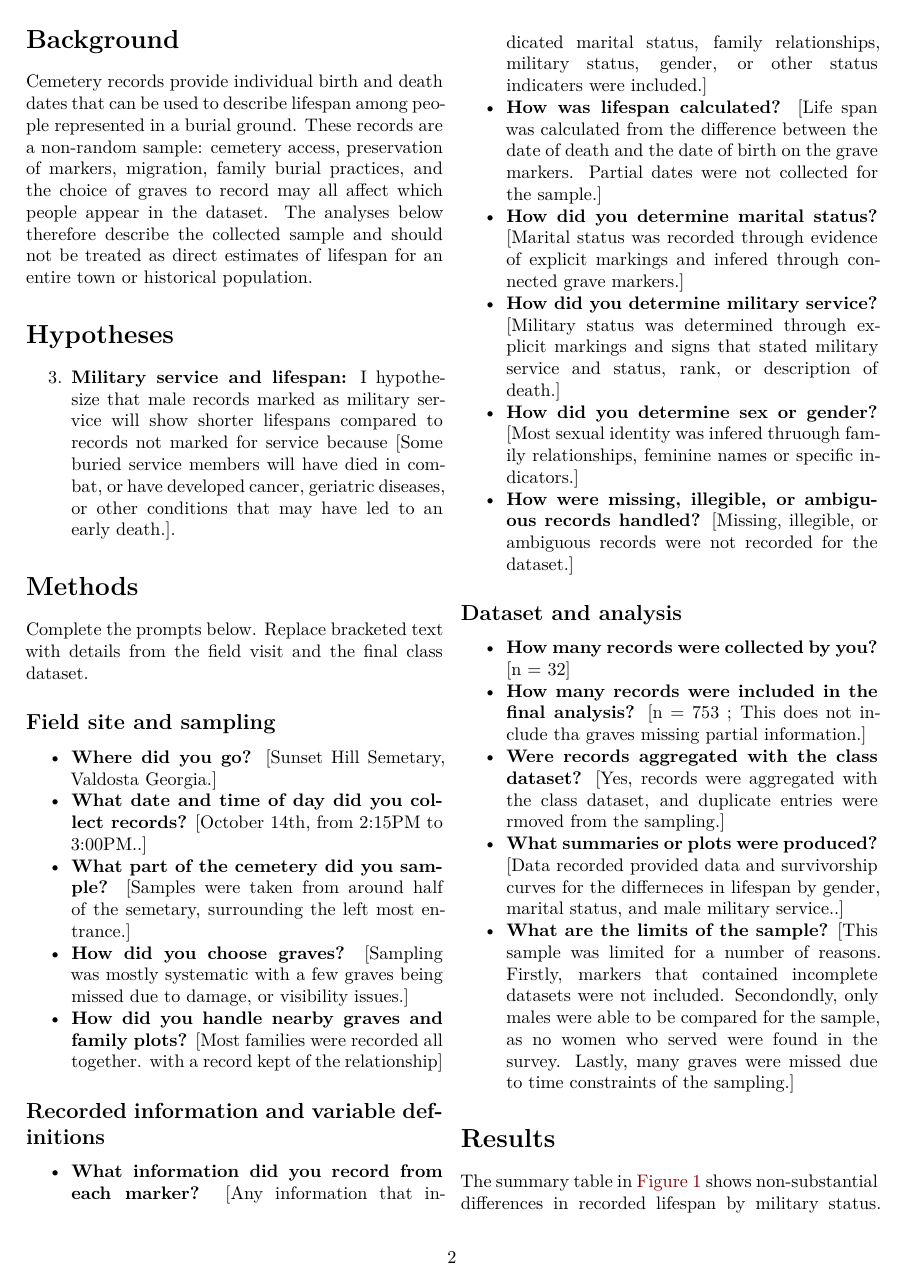
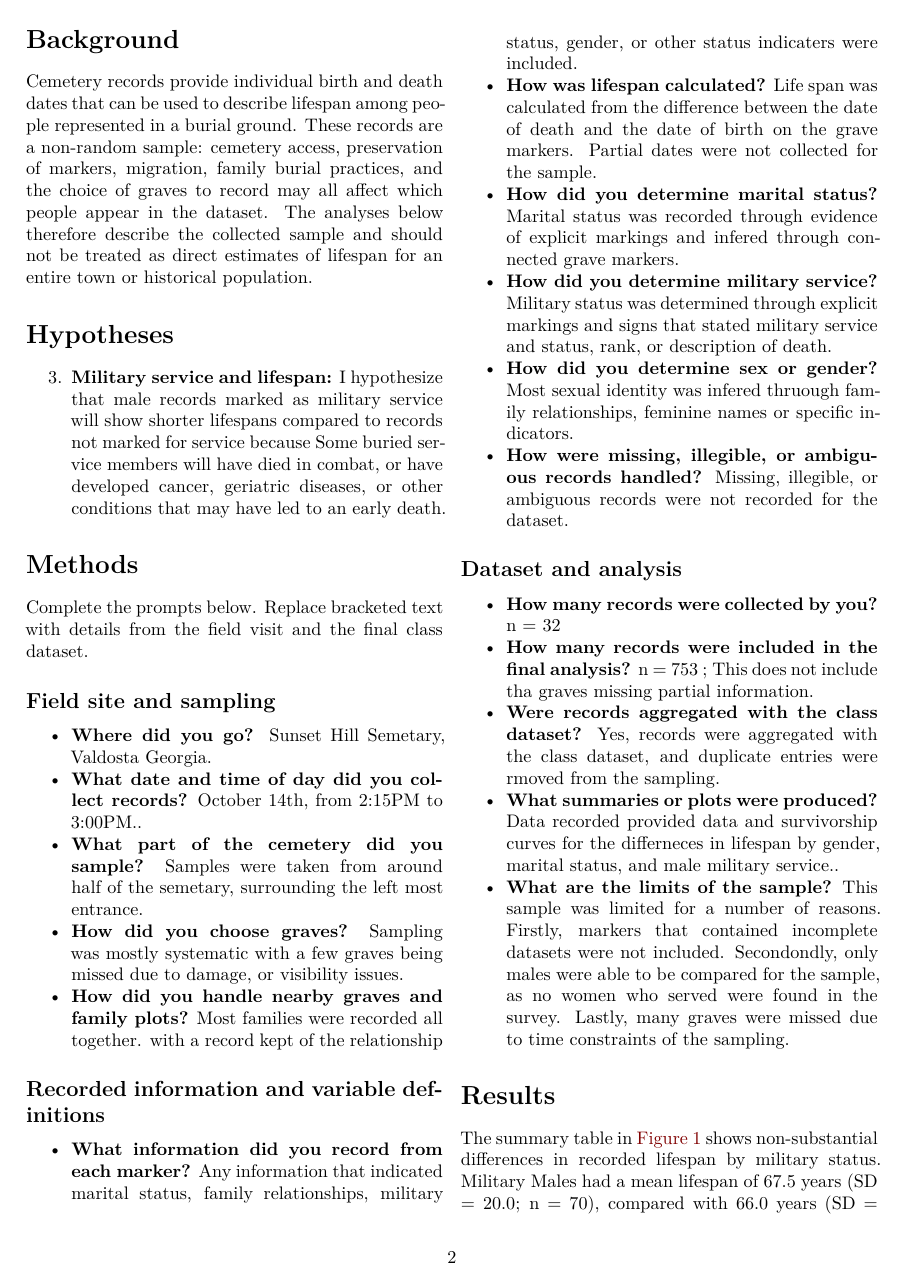
Before and after one commit to finnianlarsen-a11y/CemeteryLab, a Quarto document (cemetery_lifespan_report.qmd): page 2 of 4. Rendered offline with R 4.5, knitr and Pandoc in place of Quarto, then LaTeX, with nearby package versions.

Commit message:
Updated Code

```diff
--- a/cemetery_lifespan_report.qmd
+++ b/cemetery_lifespan_report.qmd
@@ -184,7 +184,7 @@ Cemetery records provide individual birth and death dates that can be used to de
 
 # Hypotheses
 
-3. **Military service and lifespan:** I hypothesize that male records marked as military service will show shorter lifespans compared to records not marked for service because [Some buried service members will have died in combat, or have developed cancer, geriatric diseases, or other conditions that may have led to an early death.].
+3. **Military service and lifespan:** I hypothesize that male records marked as military service will show shorter lifespans compared to records not marked for service because Some buried service members will have died in combat, or have developed cancer, geriatric diseases, or other conditions that may have led to an early death.
 
 # Methods
 
@@ -192,28 +192,28 @@ Complete the prompts below. Replace bracketed text with details from the field v
 
 ## Field site and sampling
 
-- **Where did you go?** [Sunset Hill Semetary, Valdosta Georgia.]
-- **What date and time of day did you collect records?** [October 14th, from 2:15PM to 3:00PM..]
-- **What part of the cemetery did you sample?** [Samples were taken from around half of the semetary, surrounding the left most entrance.]
-- **How did you choose graves?** [Sampling was mostly systematic with a few graves being missed due to damage, or visibility issues.]
-- **How did you handle nearby graves and family plots?** [Most families were recorded all together. with a record kept of the relationship]
+- **Where did you go?** Sunset Hill Semetary, Valdosta Georgia.
+- **What date and time of day did you collect records?** October 14th, from 2:15PM to 3:00PM..
+- **What part of the cemetery did you sample?** Samples were taken from around half of the semetary, surrounding the left most entrance.
+- **How did you choose graves?** Sampling was mostly systematic with a few graves being missed due to damage, or visibility issues.
+- **How did you handle nearby graves and family plots?** Most families were recorded all together. with a record kept of the relationship
 
 ## Recorded information and variable definitions
 
-- **What information did you record from each marker?** [Any information that indicated marital status, family relationships, military status, gender,  or other status indicaters were included.]
-- **How was lifespan calculated?** [Life span was calculated from the difference between the date of death and the date of birth on the grave markers. Partial dates were not collected for the sample.]
-- **How did you determine marital status?** [Marital status was recorded through evidence of explicit markings and infered through connected grave markers.]
-- **How did you determine military service?** [Military status was determined through explicit markings and signs that stated military service and status, rank, or description of death.]
-- **How did you determine sex or gender?** [Most sexual identity was infered thruough family relationships, feminine names or specific indicators.]
-- **How were missing, illegible, or ambiguous records handled?** [Missing, illegible, or ambiguous records were not recorded for the dataset.]
+- **What information did you record from each marker?** Any information that indicated marital status, family relationships, military status, gender,  or other status indicaters were included.
+- **How was lifespan calculated?** Life span was calculated from the difference between the date of death and the date of birth on the grave markers. Partial dates were not collected for the sample.
+- **How did you determine marital status?** Marital status was recorded through evidence of explicit markings and infered through connected grave markers.
+- **How did you determine military service?** Military status was determined through explicit markings and signs that stated military service and status, rank, or description of death.
+- **How did you determine sex or gender?** Most sexual identity was infered thruough family relationships, feminine names or specific indicators.
+- **How were missing, illegible, or ambiguous records handled?** Missing, illegible, or ambiguous records were not recorded for the dataset.
 
 ## Dataset and analysis
 
-- **How many records were collected by you?** [n = 32]
-- **How many records were included in the final analysis?** [n = 753 ; This does not include tha graves missing partial information.]
-- **Were records aggregated with the class dataset?** [Yes, records were aggregated with the class dataset, and duplicate entries were rmoved from the sampling.]
-- **What summaries or plots were produced?** [Data recorded provided data and survivorship curves for the differneces in lifespan by gender, marital status, and male military service..]
-- **What are the limits of the sample?** [This sample was limited for a number of reasons. Firstly, markers that contained incomplete datasets were not included. Secondondly,  only males were able to be compared for the sample, as no women who served were found in the survey. Lastly, many graves were missed due to time constraints of the sampling.]
+- **How many records were collected by you?** n = 32
+- **How many records were included in the final analysis?** n = 753 ; This does not include tha graves missing partial information.
+- **Were records aggregated with the class dataset?** Yes, records were aggregated with the class dataset, and duplicate entries were rmoved from the sampling.
+- **What summaries or plots were produced?** Data recorded provided data and survivorship curves for the differneces in lifespan by gender, marital status, and male military service..
+- **What are the limits of the sample?** This sample was limited for a number of reasons. Firstly, markers that contained incomplete datasets were not included. Secondondly,  only males were able to be compared for the sample, as no women who served were found in the survey. Lastly, many graves were missed due to time constraints of the sampling.
 
 # Results
 
--- /dev/null
+++ b/gitupload.txt
@@ -0,0 +1,5 @@
+#github upload (copy and paste this)
+
+git add .
+git commit -m "Updated Code"
+git push
```
Also changed, not shown: cemetery_lifespan_report.pdf, cemetery_lifespan_report.qmd (2 more changed lines), 1 other file.
